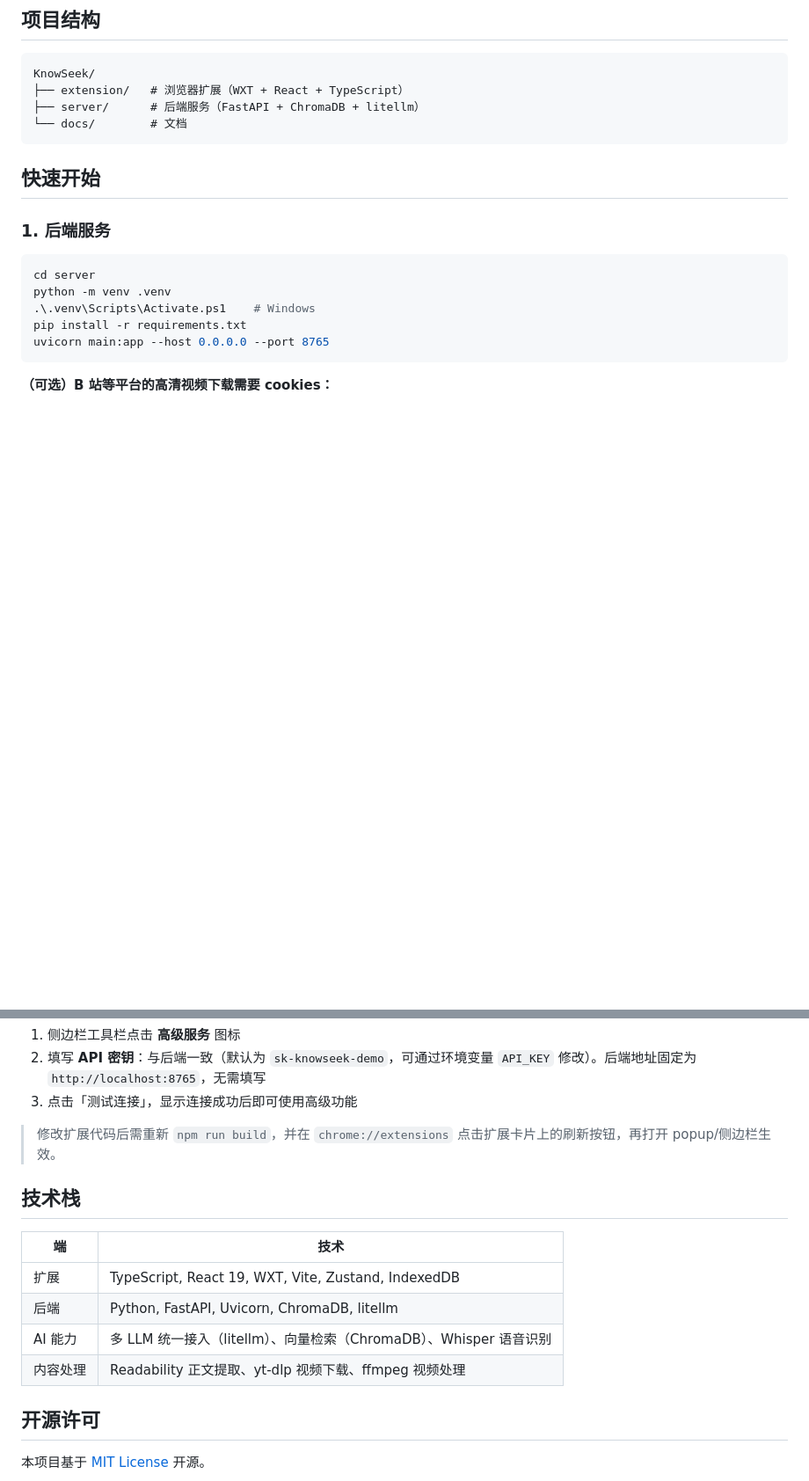
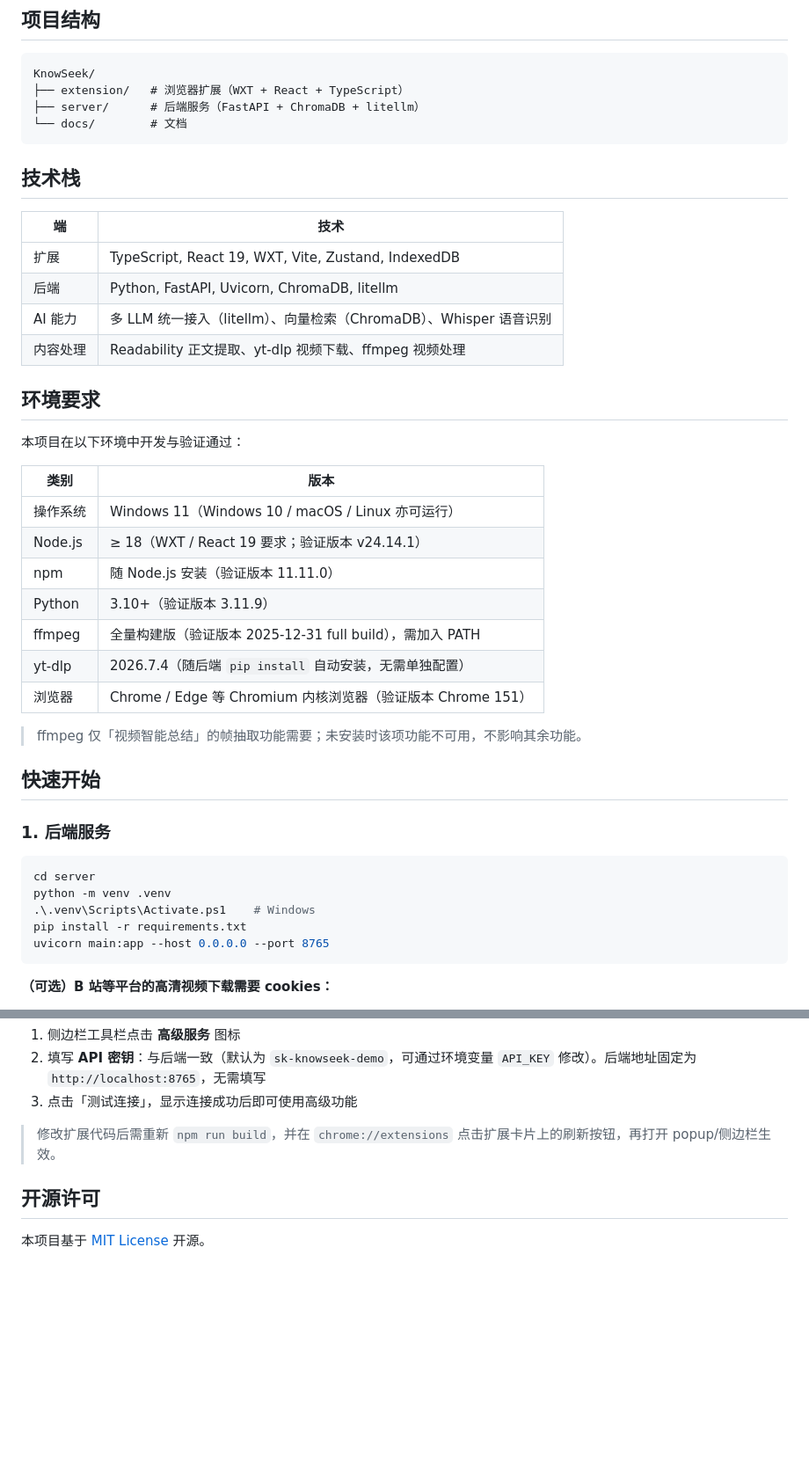
Before and after one commit to MySoloist/KnowSeek, a Markdown page: README.md, 2 parts joined by grey strips. Shown at 88% size. GitHub-like rendering; blank space fills up the shorter version.

Commit message:
docs: README 补充环境要求小节

````diff
--- a/README.md
+++ b/README.md
@@ -37,6 +37,30 @@ KnowSeek/
 ├── server/      # 后端服务（FastAPI + ChromaDB + litellm）
 └── docs/        # 文档
 ```
+## 技术栈
+
+| 端 | 技术 |
+|----|------|
+| 扩展 | TypeScript, React 19, WXT, Vite, Zustand, IndexedDB |
+| 后端 | Python, FastAPI, Uvicorn, ChromaDB, litellm |
+| AI 能力 | 多 LLM 统一接入（litellm）、向量检索（ChromaDB）、Whisper 语音识别 |
+| 内容处理 | Readability 正文提取、yt-dlp 视频下载、ffmpeg 视频处理 |
+
+## 环境要求
+
+本项目在以下环境中开发与验证通过：
+
+| 类别 | 版本 |
+|------|------|
+| 操作系统 | Windows 11（Windows 10 / macOS / Linux 亦可运行） |
+| Node.js | ≥ 18（WXT / React 19 要求；验证版本 v24.14.1） |
+| npm | 随 Node.js 安装（验证版本 11.11.0） |
+| Python | 3.10+（验证版本 3.11.9） |
+| ffmpeg | 全量构建版（验证版本 2025-12-31 full build），需加入 PATH |
+| yt-dlp | 2026.7.4（随后端 `pip install` 自动安装，无需单独配置） |
+| 浏览器 | Chrome / Edge 等 Chromium 内核浏览器（验证版本 Chrome 151） |
+
+> ffmpeg 仅「视频智能总结」的帧抽取功能需要；未安装时该项功能不可用，不影响其余功能。
 
 ## 快速开始
 
@@ -98,15 +122,6 @@ npm run build   # 生产构建，产物在 .output/chrome-mv3/
 
 > 修改扩展代码后需重新 `npm run build`，并在 `chrome://extensions` 点击扩展卡片上的刷新按钮，再打开 popup/侧边栏生效。
 
-## 技术栈
-
-| 端 | 技术 |
-|----|------|
-| 扩展 | TypeScript, React 19, WXT, Vite, Zustand, IndexedDB |
-| 后端 | Python, FastAPI, Uvicorn, ChromaDB, litellm |
-| AI 能力 | 多 LLM 统一接入（litellm）、向量检索（ChromaDB）、Whisper 语音识别 |
-| 内容处理 | Readability 正文提取、yt-dlp 视频下载、ffmpeg 视频处理 |
-
 ## 开源许可
 
 本项目基于 [MIT License](./LICENSE) 开源。
````
